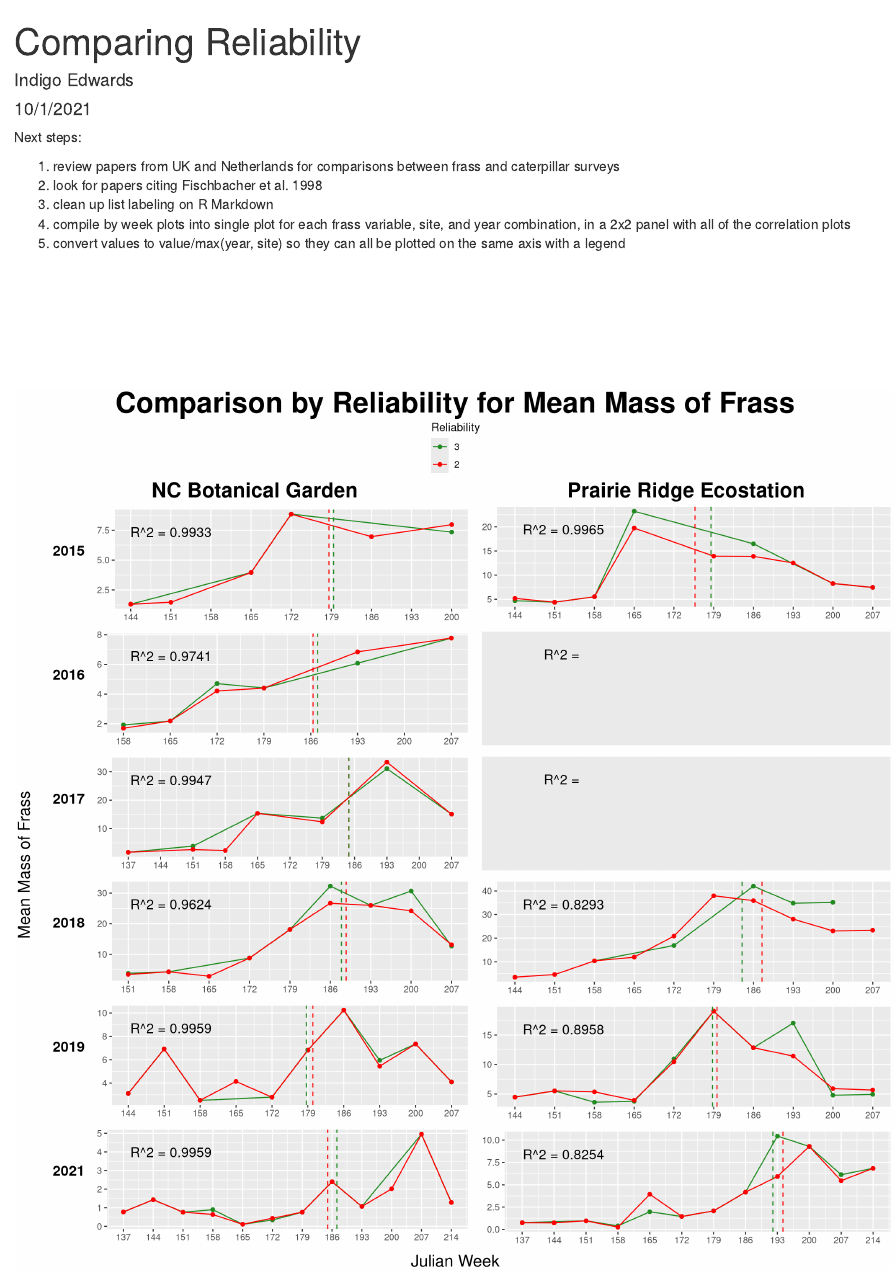
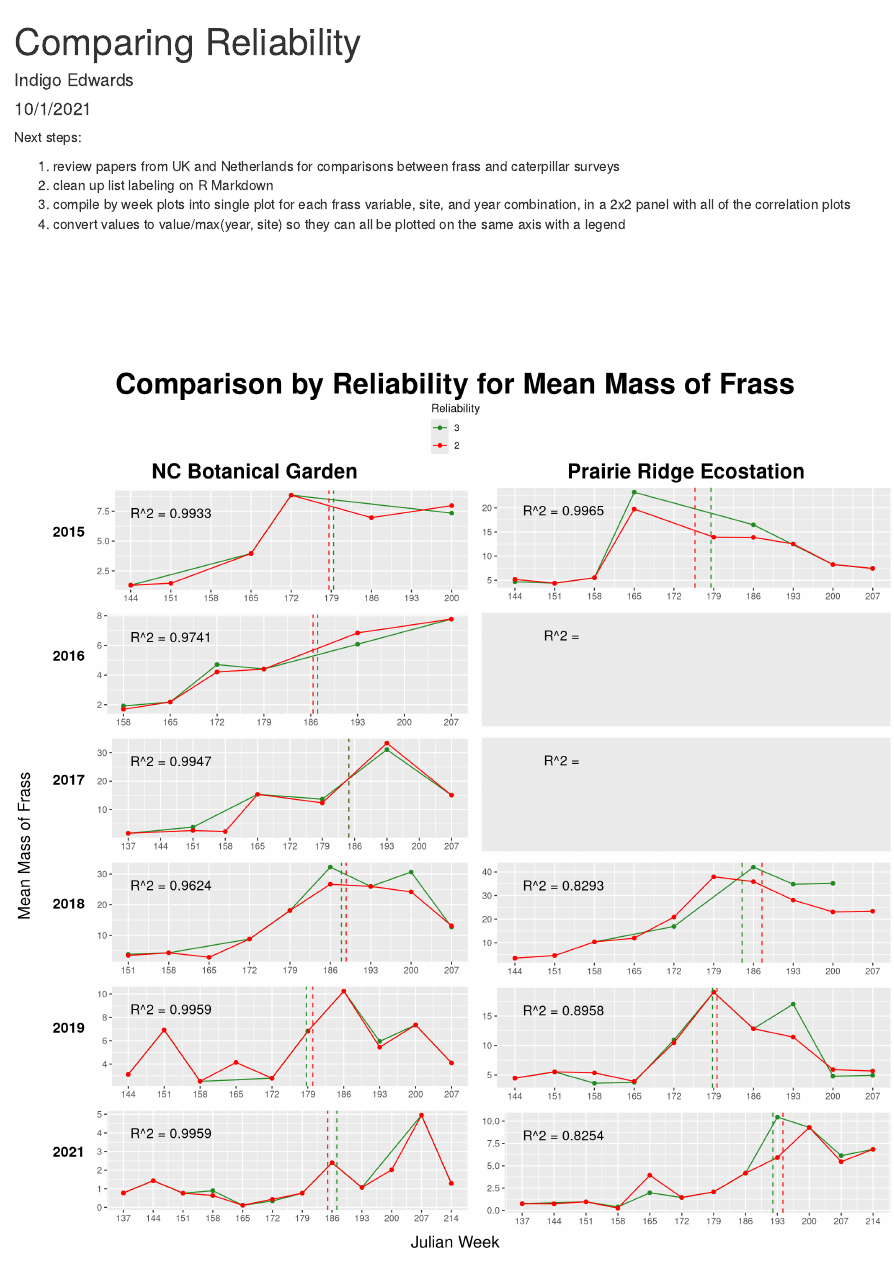
Before and after one commit to hurlbertlab/frass-vs-cc, an R Markdown document (data/processed_data/reliability_comparison.Rmd): the page in a window 1100 px wide, from its top. Rendered offline with R 4.5, knitr and Pandoc, with nearby package versions; some code elsewhere in the file could not run offline.

Commit message:
updates next steps

```diff
--- a/data/processed_data/reliability_comparison.Rmd
+++ b/data/processed_data/reliability_comparison.Rmd
@@ -8,7 +8,6 @@ output: html_document
 Next steps:
 
 1. review papers from UK and Netherlands for comparisons between frass and caterpillar surveys
-1. look for papers citing Fischbacher et al. 1998
 1. clean up list labeling on R Markdown
 1. compile by week plots into single plot for each frass variable, site, and year combination, in a 2x2 panel with all of the correlation plots
 1. convert values to value/max(year, site) so they can all be plotted on the same axis with a legend
```
